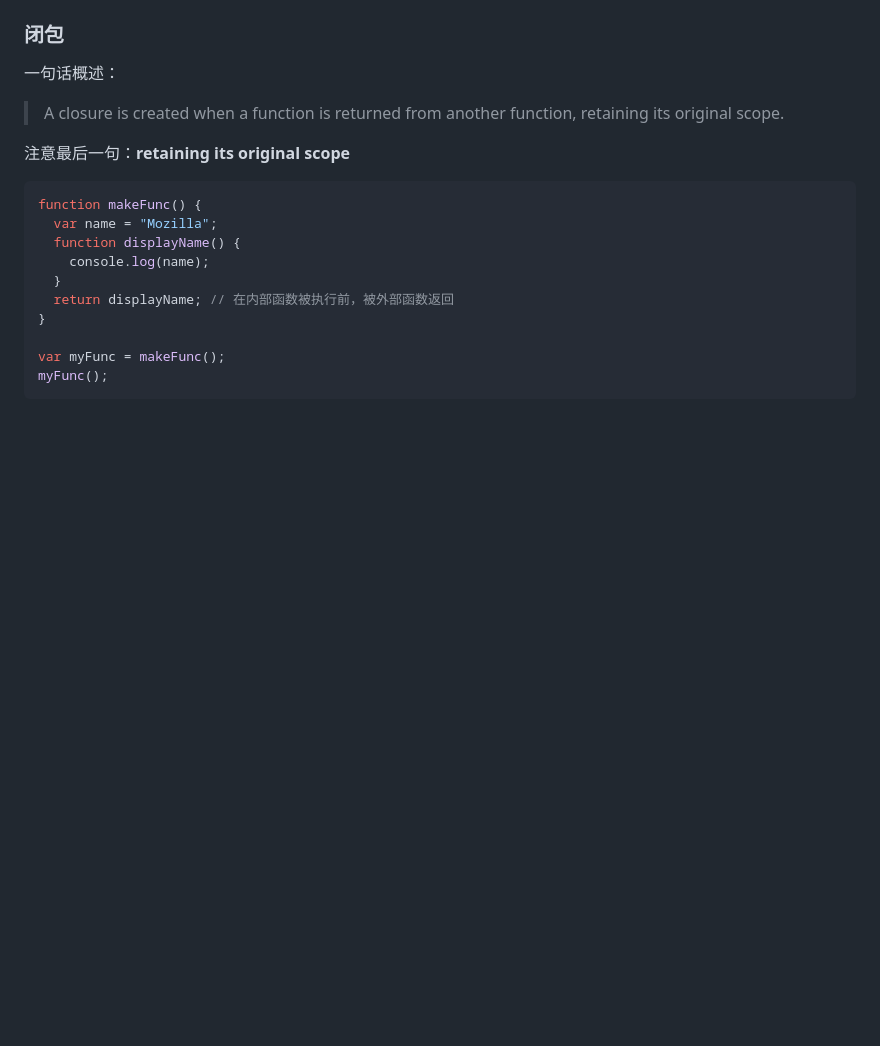
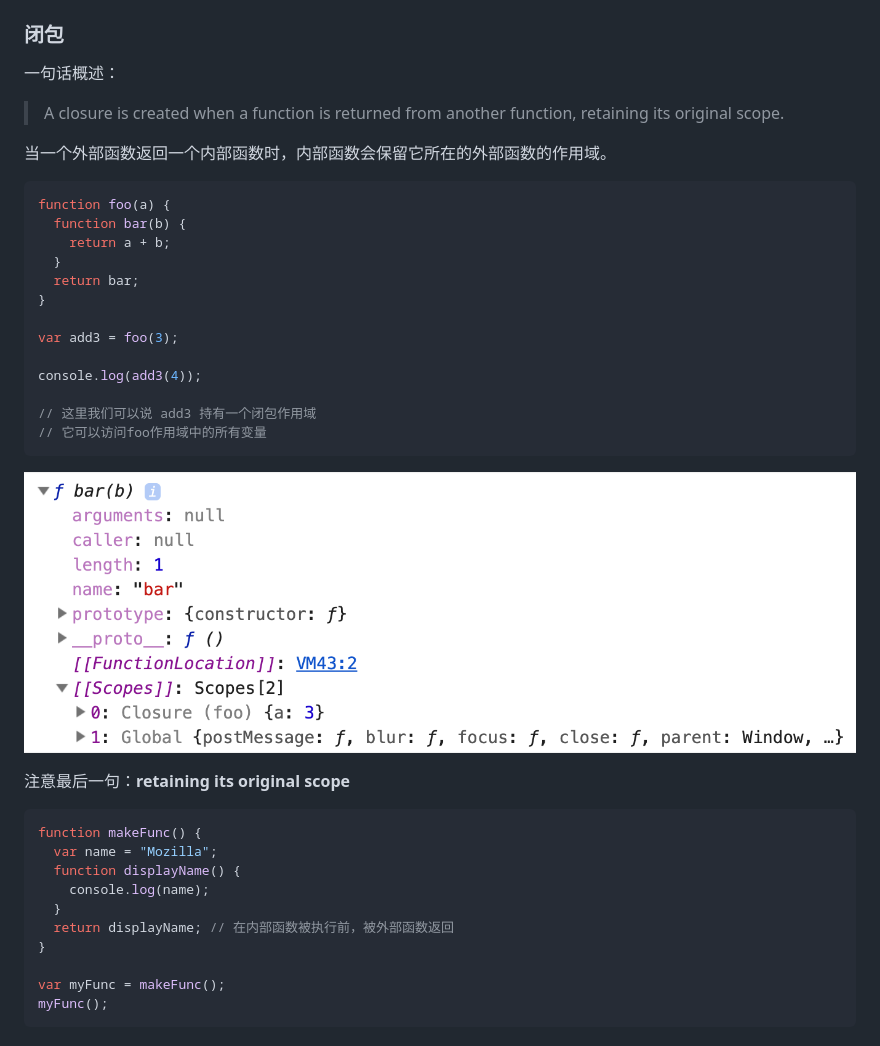
Before and after one commit to tao-yi/JavaScript-Note, a Markdown page: Closure/README.md, the part around the change. GitHub-like rendering; pictures changed too: Closure/c1.png (added); blank space fills up the shorter version.

Commit message:
updated closure

````diff
--- a/Closure/README.md
+++ b/Closure/README.md
@@ -3,6 +3,26 @@
 一句话概述：
 
 > A closure is created when a function is returned from another function, retaining its original scope.
+
+当一个外部函数返回一个内部函数时，内部函数会保留它所在的外部函数的作用域。
+
+```js
+function foo(a) {
+  function bar(b) {
+    return a + b;
+  }
+  return bar;
+}
+
+var add3 = foo(3);
+
+console.log(add3(4));
+
+// 这里我们可以说 add3 持有一个闭包作用域
+// 它可以访问foo作用域中的所有变量
+```
+
+![image](./c1.png)
 
 注意最后一句：**retaining its original scope**
 
````
Also changed, not shown: 变量提升和执行上下文/README.md (+32 -0 lines).
